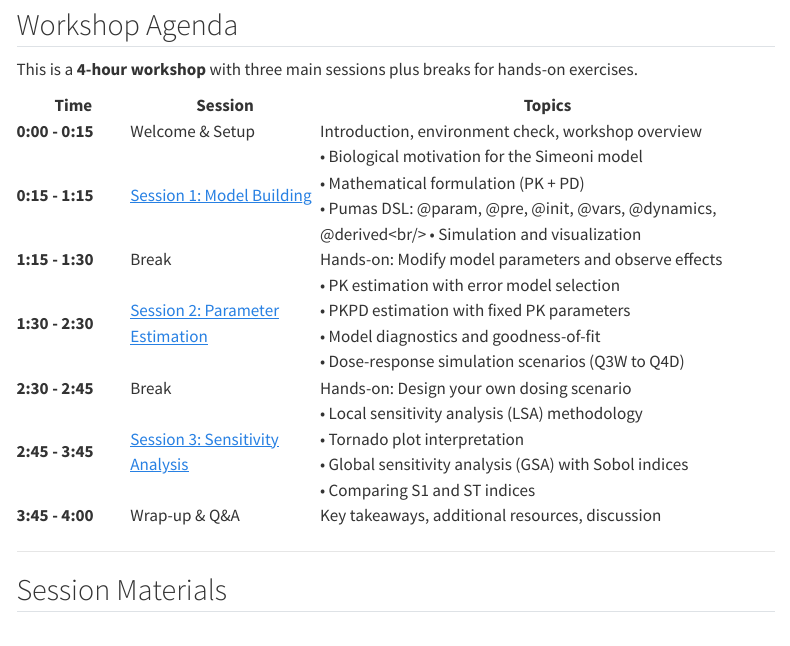
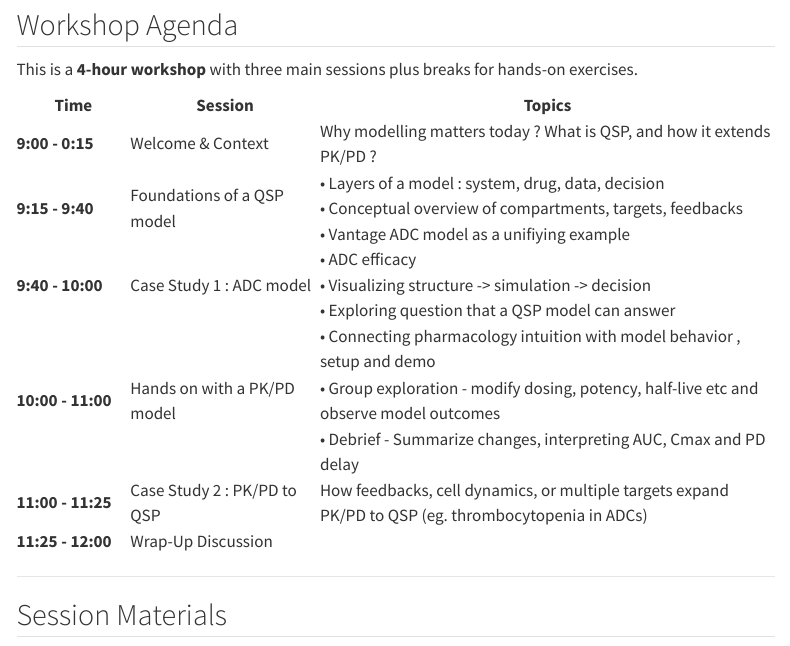
Before and after one commit to PumasAI-Labs/QSP-ICOP2026, a Quarto document (TeachingMaterial/index.qmd): the page in a window 1100 px wide, from 1030 px down. Rendered offline with R 4.5, knitr and Pandoc in place of Quarto, with nearby package versions; menus at the side of the page are left out.

Commit message:
Updated the schedule as per BP's plan

```diff
--- a/TeachingMaterial/index.qmd
+++ b/TeachingMaterial/index.qmd
@@ -132,54 +132,46 @@ This is a **4-hour workshop** with three main sessions plus breaks for hands-on
 </thead>
 <tbody>
 <tr>
-<td><strong>0:00 - 0:15</strong></td>
-<td>Welcome & Setup</td>
-<td>Introduction, environment check, workshop overview</td>
+<td><strong>9:00 - 0:15</strong></td>
+<td>Welcome & Context</td>
+<td>Why modelling matters today ? What is QSP, and how it extends PK/PD ? </td>
 </tr>
 <tr>
-<td><strong>0:15 - 1:15</strong></td>
-<td><a href="01_SimeoniModel.html">Session 1: Model Building</a></td>
+<td><strong>9:15 - 9:40</strong></td>
+<td>Foundations of a QSP model</td>
 <td>
-• Biological motivation for the Simeoni model<br/>
-• Mathematical formulation (PK + PD)<br/>
-• Pumas DSL: @param, @pre, @init, @vars, @dynamics, @derived<br/>
-• Simulation and visualization
+• Layers of a model : system, drug, data, decision <br>
+• Conceptual overview of compartments, targets, feedbacks <br>
+• Vantage ADC model as a unifiying example <br>
 </td>
 </tr>
 <tr>
-<td><strong>1:15 - 1:30</strong></td>
-<td>Break</td>
-<td>Hands-on: Modify model parameters and observe effects</td>
-</tr>
-<tr>
-<td><strong>1:30 - 2:30</strong></td>
-<td><a href="02_ParameterEstimation.html">Session 2: Parameter Estimation</a></td>
+<td><strong>9:40 - 10:00</strong></td>
+<td>Case Study 1 : ADC model </td>
 <td>
-• PK estimation with error model selection<br/>
-• PKPD estimation with fixed PK parameters<br/>
-• Model diagnostics and goodness-of-fit<br/>
-• Dose-response simulation scenarios (Q3W to Q4D)
+• ADC efficacy <br>
+• Visualizing structure -> simulation -> decision <br>
+• Exploring question that a QSP model can answer <br>
 </td>
 </tr>
 <tr>
-<td><strong>2:30 - 2:45</strong></td>
-<td>Break</td>
-<td>Hands-on: Design your own dosing scenario</td>
-</tr>
-<tr>
-<td><strong>2:45 - 3:45</strong></td>
-<td><a href="03_SensitivityAnalysis.html">Session 3: Sensitivity Analysis</a></td>
+<td><strong>10:00 - 11:00</strong></td>
+<td>Hands on with a PK/PD model</td>
 <td>
-• Local sensitivity analysis (LSA) methodology<br/>
-• Tornado plot interpretation<br/>
-• Global sensitivity analysis (GSA) with Sobol indices<br/>
-• Comparing S1 and ST indices
+• Connecting pharmacology intuition with model behavior , setup and demo <br>
+• Group exploration - modify dosing, potency, half-live etc and observe model outcomes <br>
+• Debrief - Summarize changes, interpreting AUC, Cmax and PD delay <br>
 </td>
 </tr>
 <tr>
-<td><strong>3:45 - 4:00</strong></td>
-<td>Wrap-up & Q&A</td>
-<td>Key takeaways, additional resources, discussion</td>
+<td><strong>11:00 - 11:25</strong></td>
+<td>Case Study 2 : PK/PD to QSP</td>
+<td> How feedbacks, cell dynamics, or multiple targets expand PK/PD to QSP (eg. thrombocytopenia in ADCs) </td>
+</tr>
+<tr>
+<td><strong>11:25 - 12:00</strong></td>
+<td>Wrap-Up Discussion</td>
+<td></td>
 </tr>
 </tbody>
 </table>
```
